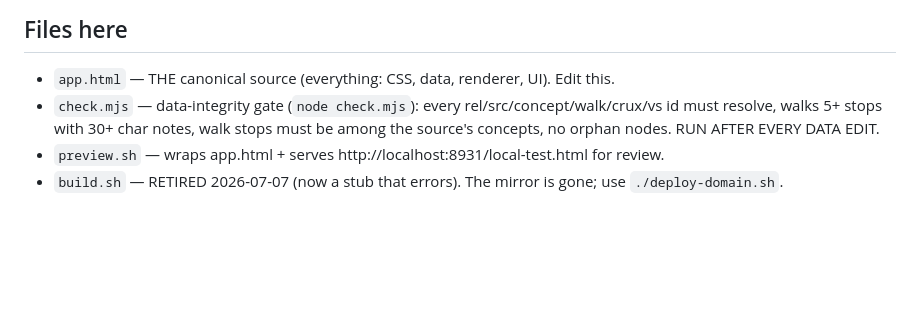
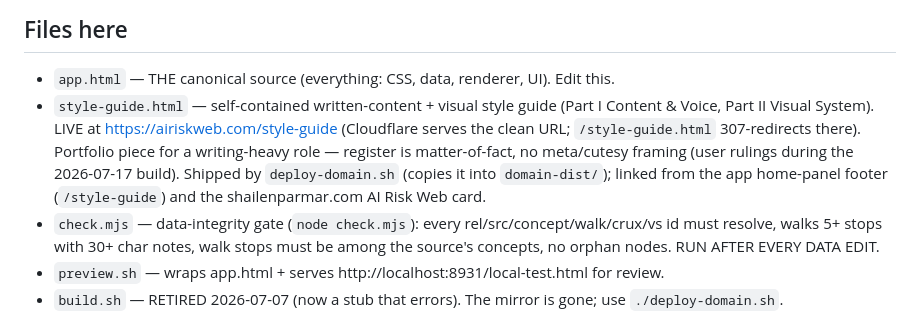
Before and after one commit to shailenparmar/ai-risk-web, a Markdown page: CLAUDE.md, the part around the change. Rendered like a GitHub page; blank space fills up the shorter version.

Commit message:
Document the style-guide.html page in the project brain
Co-Authored-By: Claude Opus 4.8 (1M context) <noreply@anthropic.com>

```diff
--- a/CLAUDE.md
+++ b/CLAUDE.md
@@ -21,6 +21,12 @@ HTML file — no libraries, no build step, everything hand-rolled on canvas.
 ## Files here
 
 - `app.html` — THE canonical source (everything: CSS, data, renderer, UI). Edit this.
+- `style-guide.html` — self-contained written-content + visual style guide (Part I Content & Voice,
+  Part II Visual System). LIVE at https://airiskweb.com/style-guide (Cloudflare serves the clean URL;
+  `/style-guide.html` 307-redirects there). Portfolio piece for a writing-heavy role — register is
+  matter-of-fact, no meta/cutesy framing (user rulings during the 2026-07-17 build). Shipped by
+  `deploy-domain.sh` (copies it into `domain-dist/`); linked from the app home-panel footer
+  (`/style-guide`) and the shailenparmar.com AI Risk Web card.
 - `check.mjs` — data-integrity gate (`node check.mjs`): every rel/src/concept/walk/crux/vs id must resolve,
   walks 5+ stops with 30+ char notes, walk stops must be among the source's concepts, no orphan nodes.
   RUN AFTER EVERY DATA EDIT.
```
